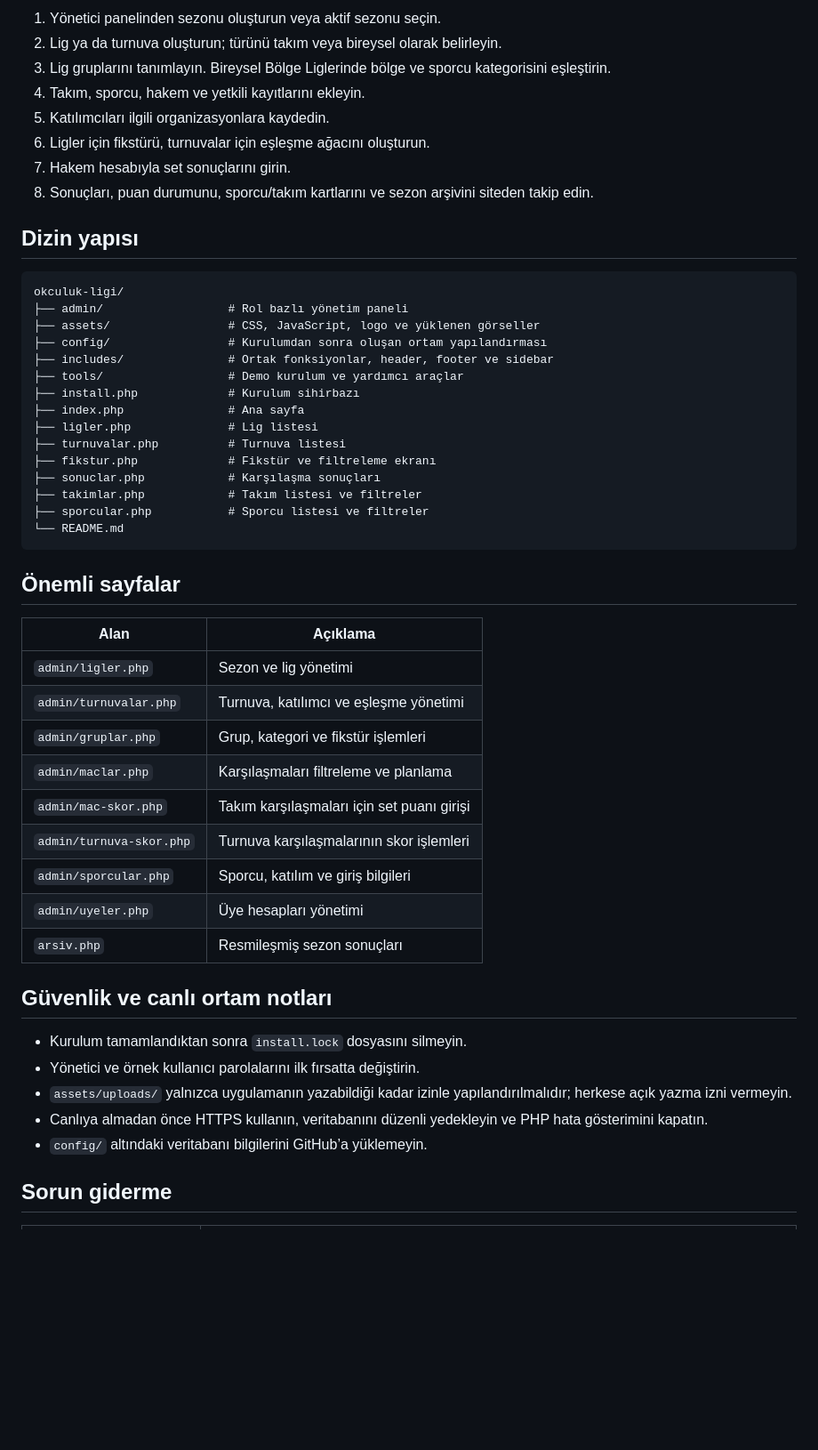
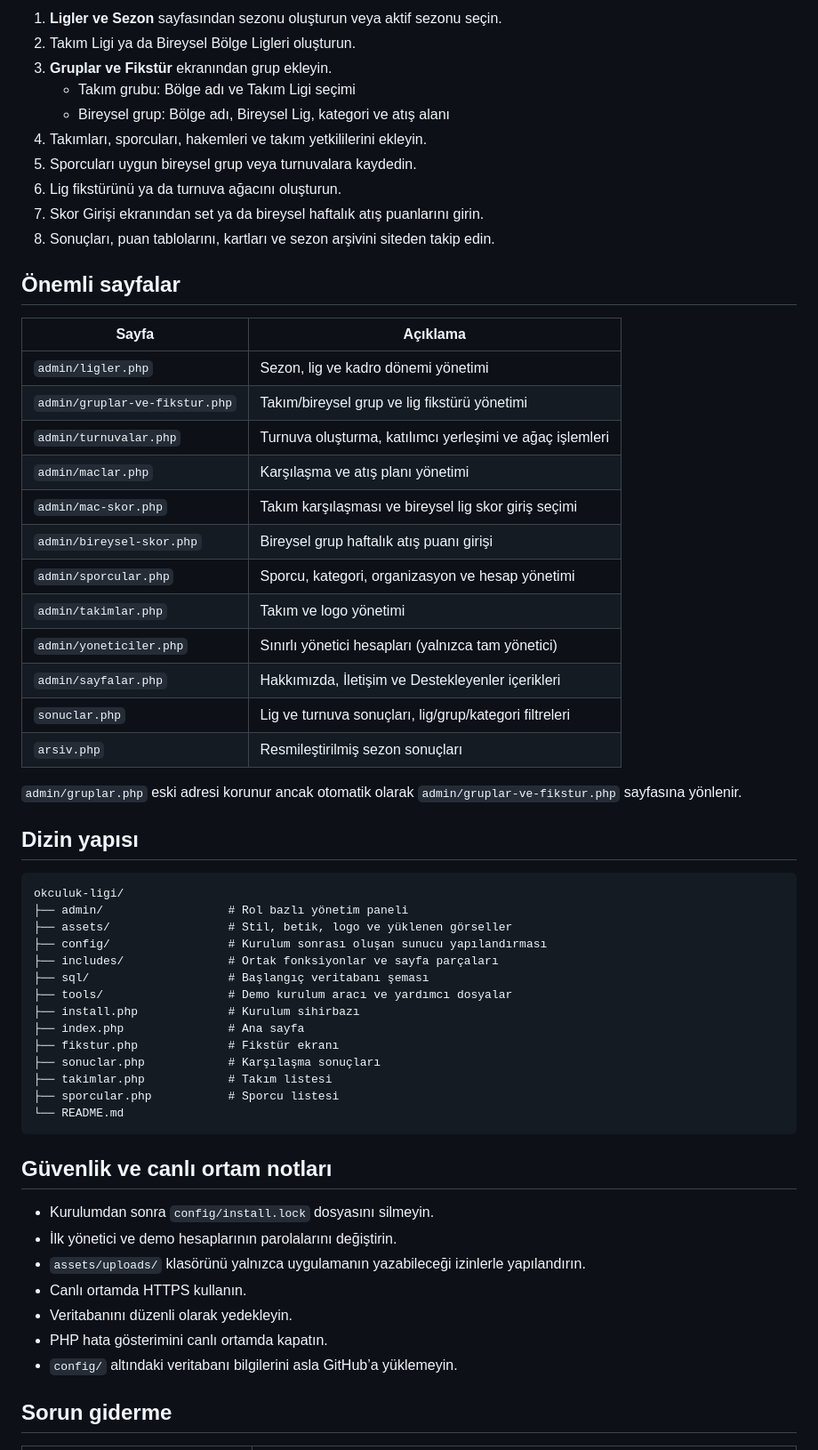
Before and after one commit to sencerbalcioglu16/Getok, a Markdown page: 31.08.2026/README.md, the part around one of its changes. Shown at 89% size. Drawn GitHub-style; blank space fills up the shorter version.

Commit message:
Traditional Turkish Archery PHP Script
Temiz kurulum paketidir. README.md değişitirildi.

````diff
--- a/31.08.2026/README.md
+++ b/31.08.2026/README.md
@@ -73,54 +114,62 @@ Yönetim panelindeki menüler giriş yapan kullanıcının rolüne göre otomati
 
-1. Yönetici panelinden sezonu oluşturun veya aktif sezonu seçin.
-2. Lig ya da turnuva oluşturun; türünü takım veya bireysel olarak belirleyin.
-3. Lig gruplarını tanımlayın. Bireysel Bölge Liglerinde bölge ve sporcu kategorisini eşleştirin.
-4. Takım, sporcu, hakem ve yetkili kayıtlarını ekleyin.
-5. Katılımcıları ilgili organizasyonlara kaydedin.
-6. Ligler için fikstürü, turnuvalar için eşleşme ağacını oluşturun.
-7. Hakem hesabıyla set sonuçlarını girin.
-8. Sonuçları, puan durumunu, sporcu/takım kartlarını ve sezon arşivini siteden takip edin.
+1. **Ligler ve Sezon** sayfasından sezonu oluşturun veya aktif sezonu seçin.
+2. Takım Ligi ya da Bireysel Bölge Ligleri oluşturun.
+3. **Gruplar ve Fikstür** ekranından grup ekleyin.
+   - Takım grubu: Bölge adı ve Takım Ligi seçimi
+   - Bireysel grup: Bölge adı, Bireysel Lig, kategori ve atış alanı
+4. Takımları, sporcuları, hakemleri ve takım yetkililerini ekleyin.
+5. Sporcuları uygun bireysel grup veya turnuvalara kaydedin.
+6. Lig fikstürünü ya da turnuva ağacını oluşturun.
+7. Skor Girişi ekranından set ya da bireysel haftalık atış puanlarını girin.
+8. Sonuçları, puan tablolarını, kartları ve sezon arşivini siteden takip edin.
+
+## Önemli sayfalar
+
+| Sayfa | Açıklama |
+| --- | --- |
+| `admin/ligler.php` | Sezon, lig ve kadro dönemi yönetimi |
+| `admin/gruplar-ve-fikstur.php` | Takım/bireysel grup ve lig fikstürü yönetimi |
+| `admin/turnuvalar.php` | Turnuva oluşturma, katılımcı yerleşimi ve ağaç işlemleri |
+| `admin/maclar.php` | Karşılaşma ve atış planı yönetimi |
+| `admin/mac-skor.php` | Takım karşılaşması ve bireysel lig skor giriş seçimi |
+| `admin/bireysel-skor.php` | Bireysel grup haftalık atış puanı girişi |
+| `admin/sporcular.php` | Sporcu, kategori, organizasyon ve hesap yönetimi |
+| `admin/takimlar.php` | Takım ve logo yönetimi |
+| `admin/yoneticiler.php` | Sınırlı yönetici hesapları (yalnızca tam yönetici) |
+| `admin/sayfalar.php` | Hakkımızda, İletişim ve Destekleyenler içerikleri |
+| `sonuclar.php` | Lig ve turnuva sonuçları, lig/grup/kategori filtreleri |
+| `arsiv.php` | Resmileştirilmiş sezon sonuçları |
+
+`admin/gruplar.php` eski adresi korunur ancak otomatik olarak `admin/gruplar-ve-fikstur.php` sayfasına yönlenir.
 
 ## Dizin yapısı
 
 ```text
 okculuk-ligi/
 ├── admin/                  # Rol bazlı yönetim paneli
-├── assets/                 # CSS, JavaScript, logo ve yüklenen görseller
-├── config/                 # Kurulumdan sonra oluşan ortam yapılandırması
-├── includes/               # Ortak fonksiyonlar, header, footer ve sidebar
-├── tools/                  # Demo kurulum ve yardımcı araçlar
+├── assets/                 # Stil, betik, logo ve yüklenen görseller
+├── config/                 # Kurulum sonrası oluşan sunucu yapılandırması
+├── includes/               # Ortak fonksiyonlar ve sayfa parçaları
+├── sql/                    # Başlangıç veritabanı şeması
+├── tools/                  # Demo kurulum aracı ve yardımcı dosyalar
 ├── install.php             # Kurulum sihirbazı
 ├── index.php               # Ana sayfa
-├── ligler.php              # Lig listesi
-├── turnuvalar.php          # Turnuva listesi
-├── fikstur.php             # Fikstür ve filtreleme ekranı
+├── fikstur.php             # Fikstür ekranı
 ├── sonuclar.php            # Karşılaşma sonuçları
-├── takimlar.php            # Takım listesi ve filtreler
-├── sporcular.php           # Sporcu listesi ve filtreler
+├── takimlar.php            # Takım listesi
+├── sporcular.php           # Sporcu listesi
 └── README.md
 ```
 
-## Önemli sayfalar
-
-| Alan | Açıklama |
-| --- | --- |
-| `admin/ligler.php` | Sezon ve lig yönetimi |
-| `admin/turnuvalar.php` | Turnuva, katılımcı ve eşleşme yönetimi |
-| `admin/gruplar.php` | Grup, kategori ve fikstür işlemleri |
-| `admin/maclar.php` | Karşılaşmaları filtreleme ve planlama |
-| `admin/mac-skor.php` | Takım karşılaşmaları için set puanı girişi |
-| `admin/turnuva-skor.php` | Turnuva karşılaşmalarının skor işlemleri |
-| `admin/sporcular.php` | Sporcu, katılım ve giriş bilgileri |
-| `admin/uyeler.php` | Üye hesapları yönetimi |
-| `arsiv.php` | Resmileşmiş sezon sonuçları |
-
 ## Güvenlik ve canlı ortam notları
 
-- Kurulum tamamlandıktan sonra `install.lock` dosyasını silmeyin.
-- Yönetici ve örnek kullanıcı parolalarını ilk fırsatta değiştirin.
-- `assets/uploads/` yalnızca uygulamanın yazabildiği kadar izinle yapılandırılmalıdır; herkese açık yazma izni vermeyin.
-- Canlıya almadan önce HTTPS kullanın, veritabanını düzenli yedekleyin ve PHP hata gösterimini kapatın.
-- `config/` altındaki veritabanı bilgilerini GitHub’a yüklemeyin.
+- Kurulumdan sonra `config/install.lock` dosyasını silmeyin.
+- İlk yönetici ve demo hesaplarının parolalarını değiştirin.
+- `assets/uploads/` klasörünü yalnızca uygulamanın yazabileceği izinlerle yapılandırın.
+- Canlı ortamda HTTPS kullanın.
+- Veritabanını düzenli olarak yedekleyin.
+- PHP hata gösterimini canlı ortamda kapatın.
+- `config/` altındaki veritabanı bilgilerini asla GitHub’a yüklemeyin.
 
 ## Sorun giderme
 
````
Also changed, not shown: other parts of 31.08.2026/README.md (+92 -50 lines), README.md (+136 -86 lines).
